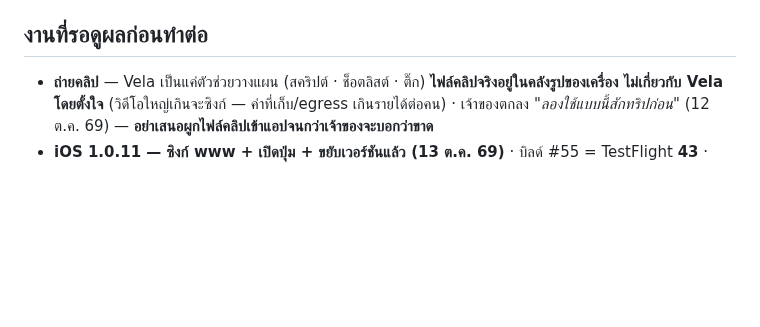
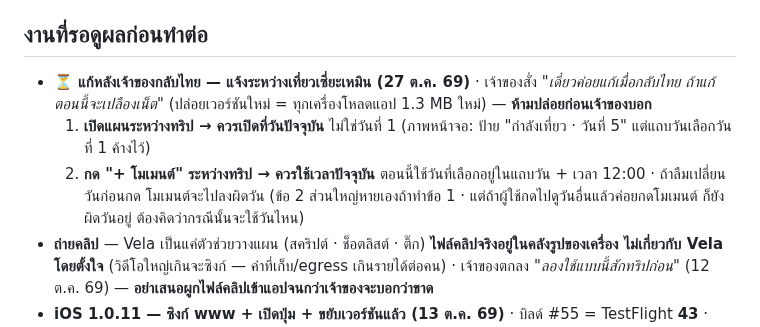
Before and after one commit to niimph-max/where-to-next, a Markdown page: CLAUDE.md, the part around the change. GitHub-like rendering; blank space fills up the shorter version.

Commit message:
CLAUDE.md: note trip-day default + moment time fixes for after the trip [skip ci]
Co-Authored-By: Claude Opus 5.5 <noreply@anthropic.com>
Claude-Session: https://claude.ai/code/session_014tkKX5YffbtqhG7RQmxJej

```diff
--- a/CLAUDE.md
+++ b/CLAUDE.md
@@ -1059,6 +1059,10 @@ A ดึงของ B กลับ = ตรงกัน · ซิงก์ซ
   ⚠ ของที่มีเฉพาะในแอป iOS (ตัวเตือนตามเวลา) เว็บไม่มี — ถ้าเจ้าของถามว่าทำไมไม่เตือน ให้นึกถึงข้อนี้ก่อน
 
 ## งานที่รอดูผลก่อนทำต่อ
+- **⏳ แก้หลังเจ้าของกลับไทย — แจ้งระหว่างเที่ยวเซี่ยะเหมิน (27 ต.ค. 69)** · เจ้าของสั่ง *"เดี๋ยวค่อยแก้เมื่อกลับไทย ถ้าแก้ตอนนี้จะเปลืองเน็ต"* (ปล่อยเวอร์ชันใหม่ = ทุกเครื่องโหลดแอป 1.3 MB ใหม่) — **ห้ามปล่อยก่อนเจ้าของบอก**
+  1. **เปิดแผนระหว่างทริป → ควรเปิดที่วันปัจจุบัน** ไม่ใช่วันที่ 1 (ภาพหน้าจอ: ป้าย "กำลังเที่ยว · วันที่ 5" แต่แถบวันเลือกวันที่ 1 ค้างไว้)
+  2. **กด "+ โมเมนต์" ระหว่างทริป → ควรใช้เวลาปัจจุบัน** ตอนนี้ใช้วันที่เลือกอยู่ในแถบวัน + เวลา 12:00 · ถ้าลืมเปลี่ยนวันก่อนกด โมเมนต์จะไปลงผิดวัน
+     (ข้อ 2 ส่วนใหญ่หายเองถ้าทำข้อ 1 · แต่ถ้าผู้ใช้กดไปดูวันอื่นแล้วค่อยกดโมเมนต์ ก็ยังผิดวันอยู่ ต้องคิดว่ากรณีนั้นจะใช้วันไหน)
 - **ถ่ายคลิป** — Vela เป็นแค่ตัวช่วยวางแผน (สคริปต์ · ช็อตลิสต์ · ติ๊ก) **ไฟล์คลิปจริงอยู่ในคลังรูปของเครื่อง ไม่เกี่ยวกับ Vela โดยตั้งใจ**
   (วิดีโอใหญ่เกินจะซิงก์ — ค่าที่เก็บ/egress เกินรายได้ต่อคน) · เจ้าของตกลง *"ลองใช้แบบนี้สักทริปก่อน"* (12 ต.ค. 69) — **อย่าเสนอผูกไฟล์คลิปเข้าแอปจนกว่าเจ้าของจะบอกว่าขาด**
 - **iOS 1.0.11 — ซิงก์ www + เปิดปุ่ม + ขยับเวอร์ชันแล้ว (13 ต.ค. 69)** · บิลด์ #55 = TestFlight **43** · **เจ้าของใช้ 43 ไปก่อน ยังไม่ส่ง App Store** — อย่าเร่งให้ส่ง รอเจ้าของบอกเอง
```
